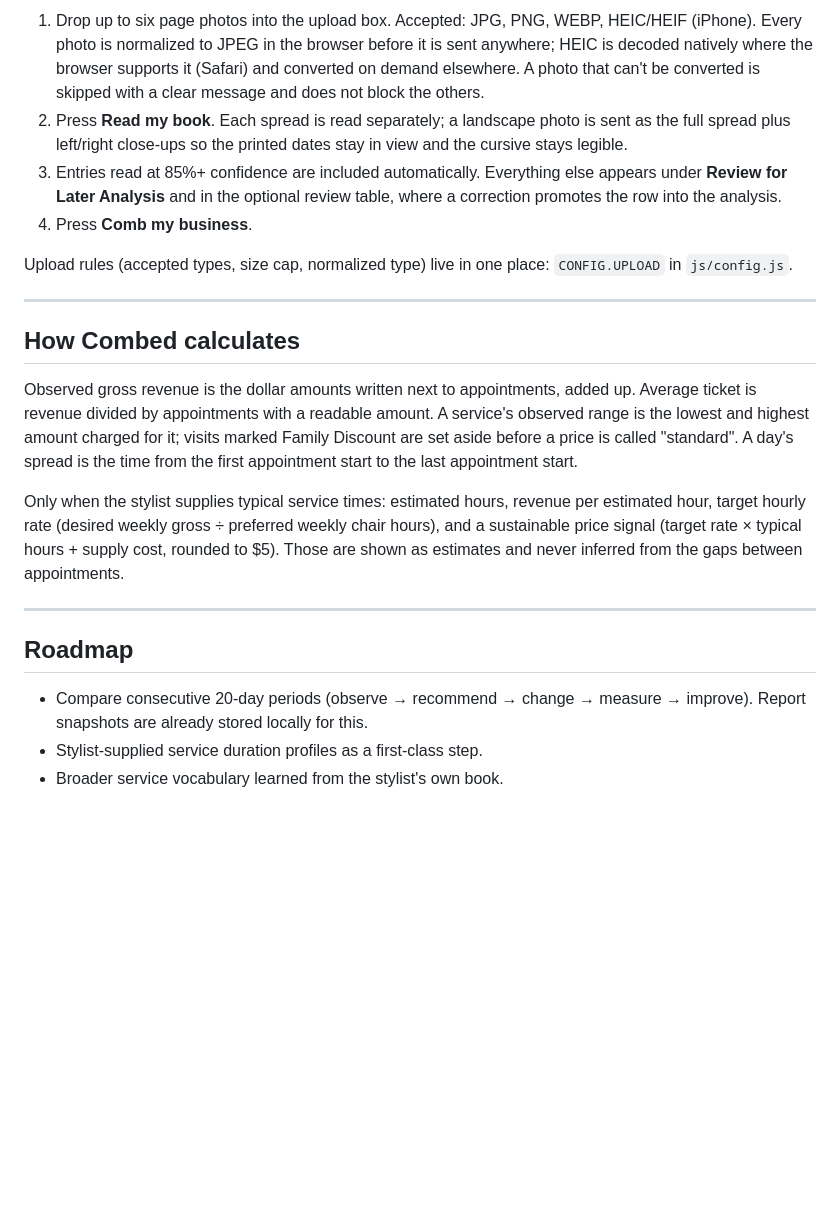
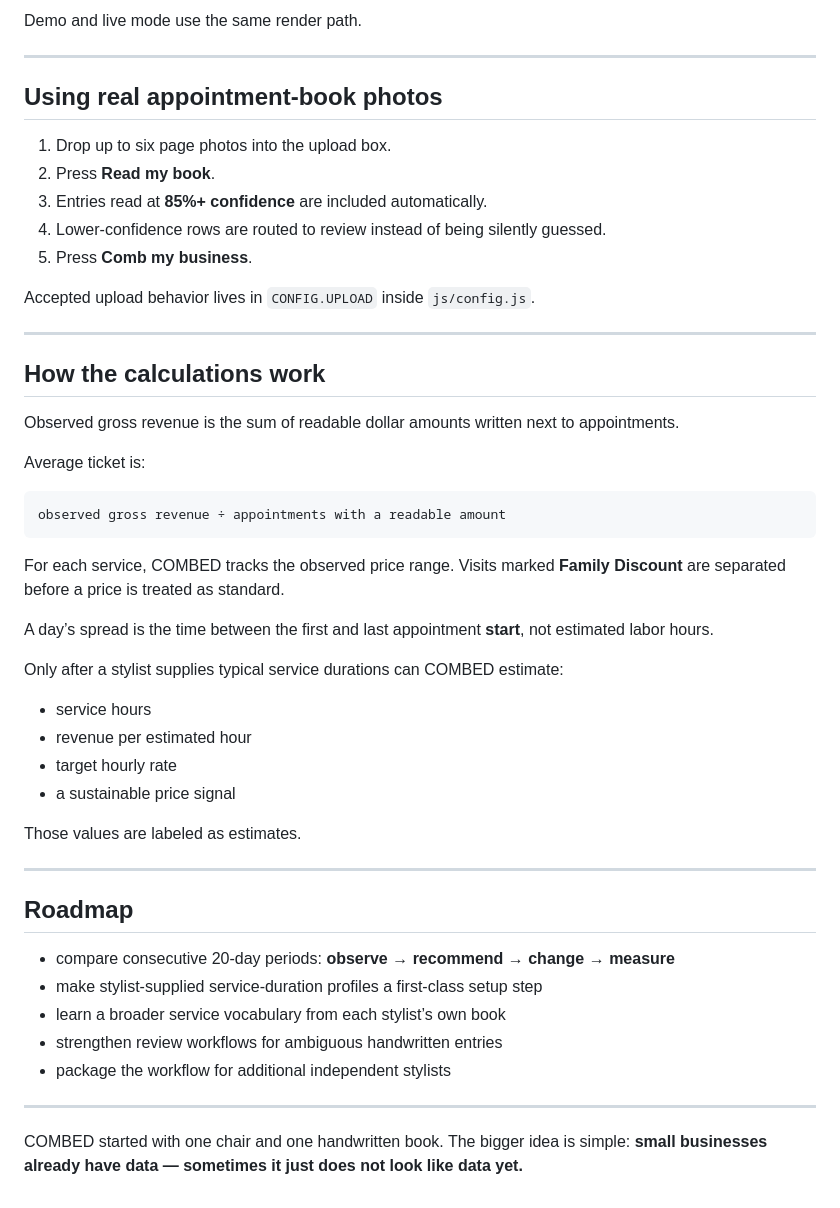
Before and after one commit to Jadamylan/COMBED, a Markdown page: README.md, the part around one of its changes. GitHub-like rendering; blank space fills up the shorter version.

````diff
--- a/README.md
+++ b/README.md
@@ -110,23 +157,53 @@ Switch the toggle above **Comb my business** to *Demo* to run the full report of
 
-1. Drop up to six page photos into the upload box. Accepted: JPG, PNG, WEBP, HEIC/HEIF (iPhone). Every photo is normalized to JPEG in the browser before it is sent anywhere; HEIC is decoded natively where the browser supports it (Safari) and converted on demand elsewhere. A photo that can't be converted is skipped with a clear message and does not block the others.
-2. Press **Read my book**. Each spread is read separately; a landscape photo is sent as the full spread plus left/right close-ups so the printed dates stay in view and the cursive stays legible.
-3. Entries read at 85%+ confidence are included automatically. Everything else appears under **Review for Later Analysis** and in the optional review table, where a correction promotes the row into the analysis.
-4. Press **Comb my business**.
-
-Upload rules (accepted types, size cap, normalized type) live in one place: `CONFIG.UPLOAD` in `js/config.js`.
+Demo and live mode use the same render path.
 
 ---
 
-## How Combed calculates
+## Using real appointment-book photos
 
-Observed gross revenue is the dollar amounts written next to appointments, added up. Average ticket is revenue divided by appointments with a readable amount. A service's observed range is the lowest and highest amount charged for it; visits marked Family Discount are set aside before a price is called "standard". A day's spread is the time from the first appointment start to the last appointment start.
+1. Drop up to six page photos into the upload box.
+2. Press **Read my book**.
+3. Entries read at **85%+ confidence** are included automatically.
+4. Lower-confidence rows are routed to review instead of being silently guessed.
+5. Press **Comb my business**.
 
-Only when the stylist supplies typical service times: estimated hours, revenue per estimated hour, target hourly rate (desired weekly gross ÷ preferred weekly chair hours), and a sustainable price signal (target rate × typical hours + supply cost, rounded to $5). Those are shown as estimates and never inferred from the gaps between appointments.
+Accepted upload behavior lives in `CONFIG.UPLOAD` inside `js/config.js`.
+
+---
+
+## How the calculations work
+
+Observed gross revenue is the sum of readable dollar amounts written next to appointments.
+
+Average ticket is:
+
+```text
+observed gross revenue ÷ appointments with a readable amount
+```
+
+For each service, COMBED tracks the observed price range. Visits marked **Family Discount** are separated before a price is treated as standard.
+
+A day’s spread is the time between the first and last appointment **start**, not estimated labor hours.
+
+Only after a stylist supplies typical service durations can COMBED estimate:
+
+- service hours
+- revenue per estimated hour
+- target hourly rate
+- a sustainable price signal
+
+Those values are labeled as estimates.
 
 ---
 
 ## Roadmap
 
-- Compare consecutive 20-day periods (observe → recommend → change → measure → improve). Report snapshots are already stored locally for this.
-- Stylist-supplied service duration profiles as a first-class step.
-- Broader service vocabulary learned from the stylist's own book.
+- compare consecutive 20-day periods: **observe → recommend → change → measure**
+- make stylist-supplied service-duration profiles a first-class setup step
+- learn a broader service vocabulary from each stylist’s own book
+- strengthen review workflows for ambiguous handwritten entries
+- package the workflow for additional independent stylists
+
+---
+
+COMBED started with one chair and one handwritten book. The bigger idea is simple: **small businesses already have data — sometimes it just does not look like data yet.**
````
Also changed, not shown: other parts of README.md (+115 -68 lines).
